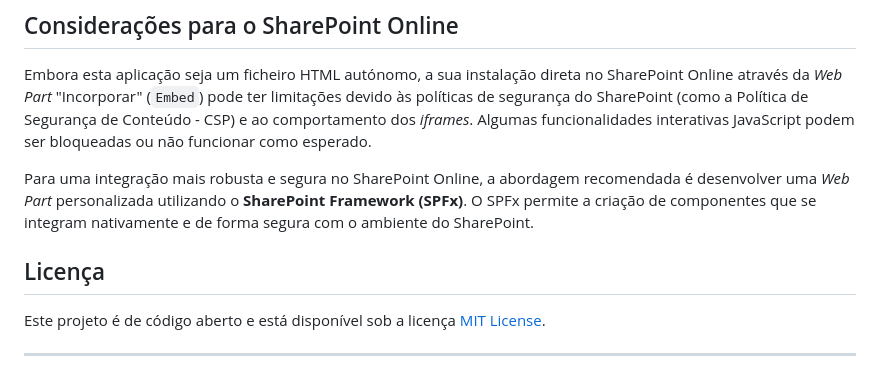
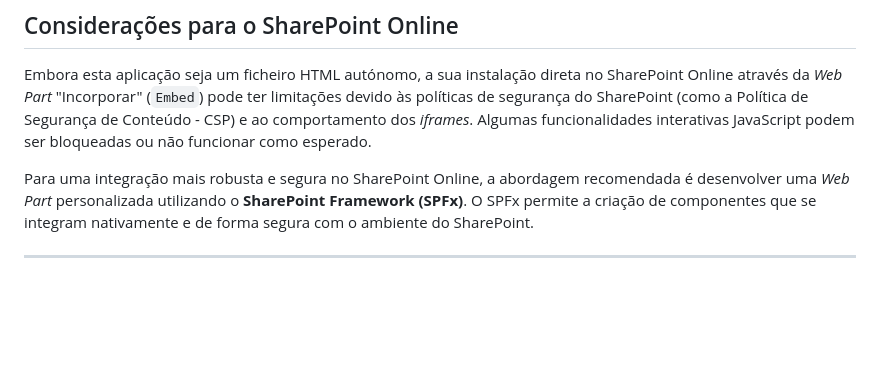
Before and after one commit to pauloJFdomingues/GuiaNIS2, a Markdown page: README.md, the part around the change. Rendered like a GitHub page; blank space fills up the shorter version.

```diff
--- a/README.md
+++ b/README.md
@@ -58,10 +58,6 @@ Embora esta aplicação seja um ficheiro HTML autónomo, a sua instalação dire
 
 Para uma integração mais robusta e segura no SharePoint Online, a abordagem recomendada é desenvolver uma *Web Part* personalizada utilizando o **SharePoint Framework (SPFx)**. O SPFx permite a criação de componentes que se integram nativamente e de forma segura com o ambiente do SharePoint.
 
-## Licença
-
-Este projeto é de código aberto e está disponível sob a licença [MIT License](LICENSE).
-
 ---
 
 **Nota:** Esta aplicação é apenas para fins informativos e não constitui aconselhamento jurídico ou profissional. Consulte sempre as autoridades competentes (como o CNCS em Portugal) e aconselhamento especializado para questões de conformidade com a NIS2.
```
